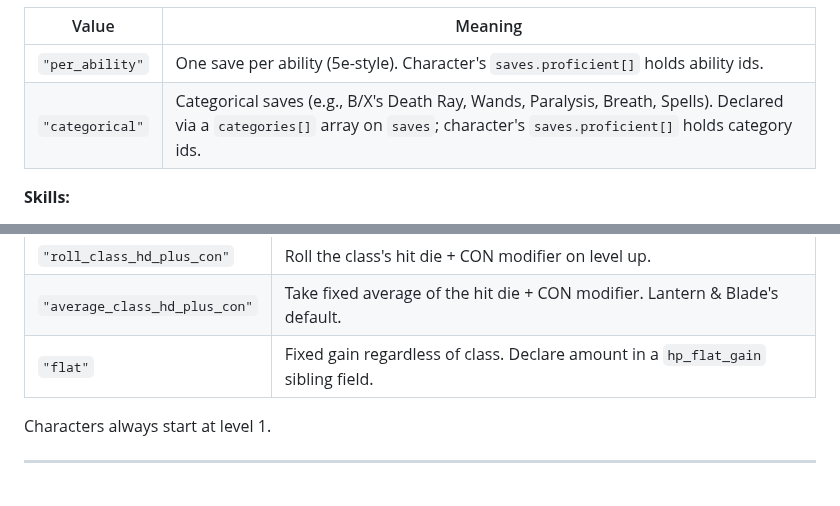
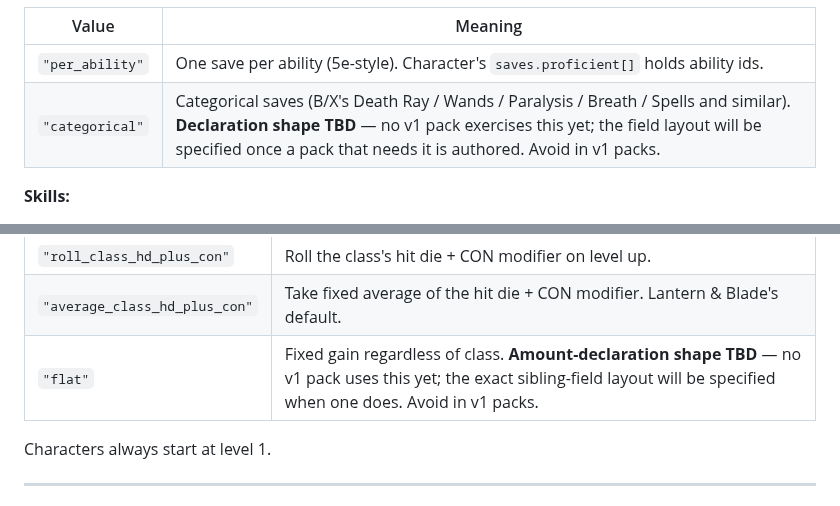
Before and after one commit to joshmace/gm-ai-dungeon-crawler, a Markdown page: JSON_SCHEMAS.md, 2 parts joined by grey strips. Drawn GitHub-style.

Commit message:
Soften underspecified enum values (categorical saves, flat HP) to TBD

```diff
--- a/JSON_SCHEMAS.md
+++ b/JSON_SCHEMAS.md
@@ -314,7 +314,7 @@ Declares the shape of character data. The character pack fills in values against
 | Value | Meaning |
 |---|---|
 | `"per_ability"` | One save per ability (5e-style). Character's `saves.proficient[]` holds ability ids. |
-| `"categorical"` | Categorical saves (e.g., B/X's Death Ray, Wands, Paralysis, Breath, Spells). Declared via a `categories[]` array on `saves`; character's `saves.proficient[]` holds category ids. |
+| `"categorical"` | Categorical saves (B/X's Death Ray / Wands / Paralysis / Breath / Spells and similar). **Declaration shape TBD** — no v1 pack exercises this yet; the field layout will be specified once a pack that needs it is authored. Avoid in v1 packs. |
 
 **Skills:**
 
@@ -491,7 +491,7 @@ Character advancement — XP, levels, and how HP grows per level.
 |---|---|
 | `"roll_class_hd_plus_con"` | Roll the class's hit die + CON modifier on level up. |
 | `"average_class_hd_plus_con"` | Take fixed average of the hit die + CON modifier. Lantern & Blade's default. |
-| `"flat"` | Fixed gain regardless of class. Declare amount in a `hp_flat_gain` sibling field. |
+| `"flat"` | Fixed gain regardless of class. **Amount-declaration shape TBD** — no v1 pack uses this yet; the exact sibling-field layout will be specified when one does. Avoid in v1 packs. |
 
 Characters always start at level 1.
 
```
